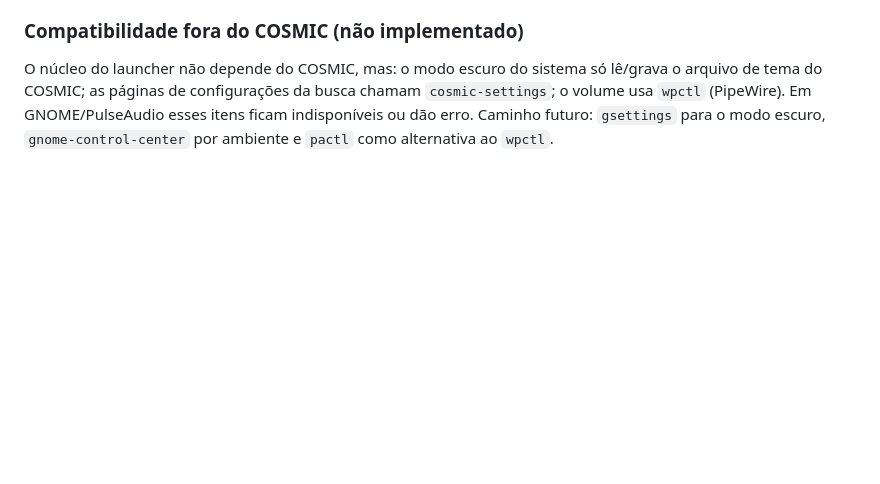
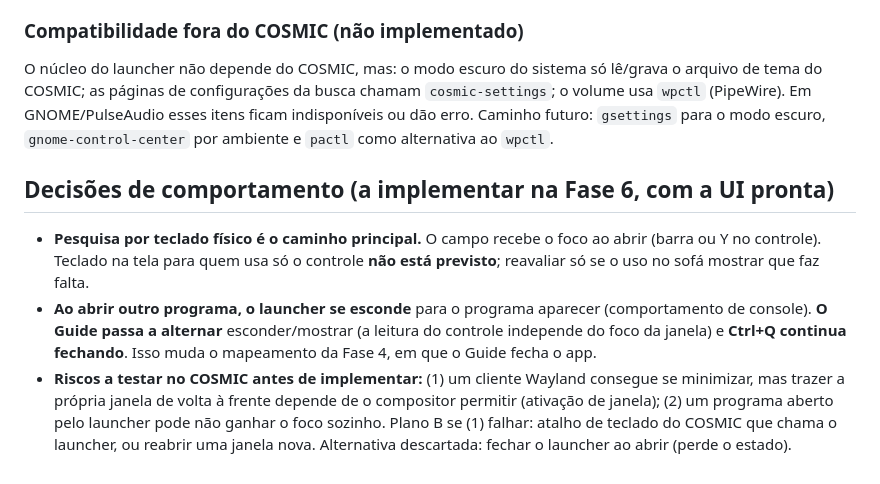
Before and after one commit to Bryant-Anjos/gamer-launcher, a Markdown page: PLAN.md, the part around the change. Drawn GitHub-style; blank space fills up the shorter version.

Commit message:
docs: decisões de pesquisa por teclado e de esconder o launcher ao abrir programas

```diff
--- a/PLAN.md
+++ b/PLAN.md
@@ -161,3 +161,9 @@ Scripts em `packaging/linux/` (testes: `packaging/linux/tests/test_packaging.sh`
 ### Compatibilidade fora do COSMIC (não implementado)
 
 O núcleo do launcher não depende do COSMIC, mas: o modo escuro do sistema só lê/grava o arquivo de tema do COSMIC; as páginas de configurações da busca chamam `cosmic-settings`; o volume usa `wpctl` (PipeWire). Em GNOME/PulseAudio esses itens ficam indisponíveis ou dão erro. Caminho futuro: `gsettings` para o modo escuro, `gnome-control-center` por ambiente e `pactl` como alternativa ao `wpctl`.
+
+## Decisões de comportamento (a implementar na Fase 6, com a UI pronta)
+
+- **Pesquisa por teclado físico é o caminho principal.** O campo recebe o foco ao abrir (barra ou Y no controle). Teclado na tela para quem usa só o controle **não está previsto**; reavaliar só se o uso no sofá mostrar que faz falta.
+- **Ao abrir outro programa, o launcher se esconde** para o programa aparecer (comportamento de console). **O Guide passa a alternar** esconder/mostrar (a leitura do controle independe do foco da janela) e **Ctrl+Q continua fechando**. Isso muda o mapeamento da Fase 4, em que o Guide fecha o app.
+- **Riscos a testar no COSMIC antes de implementar:** (1) um cliente Wayland consegue se minimizar, mas trazer a própria janela de volta à frente depende de o compositor permitir (ativação de janela); (2) um programa aberto pelo launcher pode não ganhar o foco sozinho. Plano B se (1) falhar: atalho de teclado do COSMIC que chama o launcher, ou reabrir uma janela nova. Alternativa descartada: fechar o launcher ao abrir (perde o estado).
```
